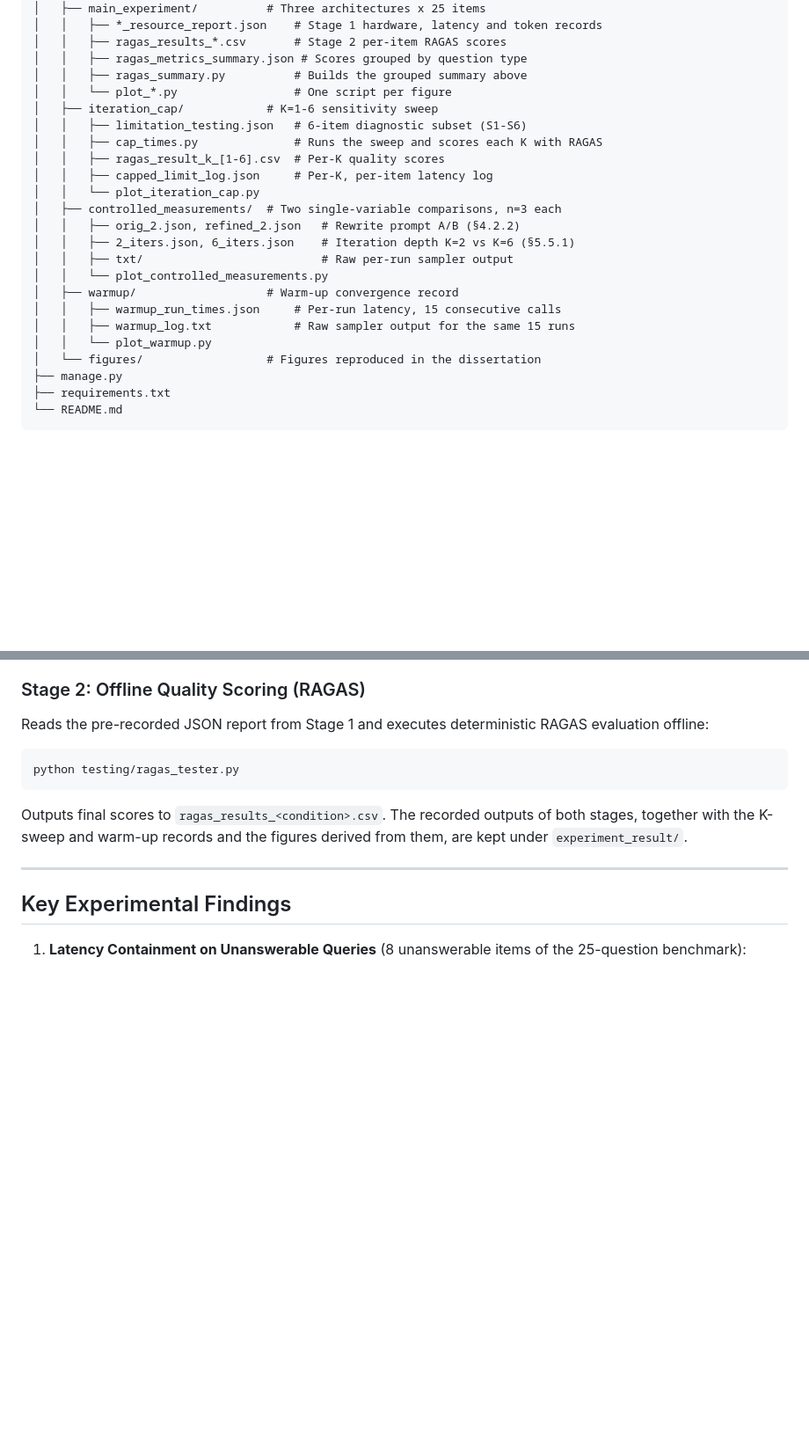
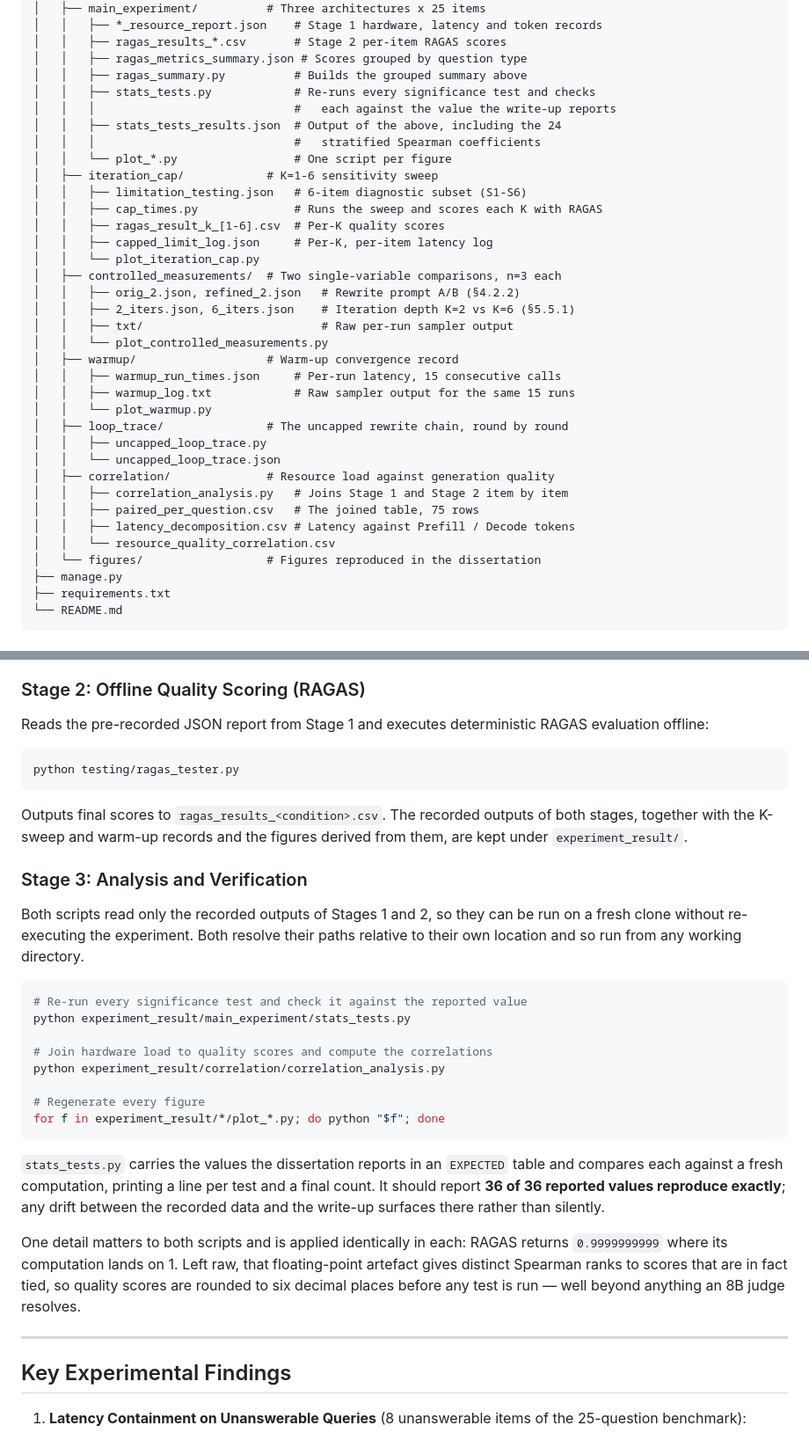
Before and after one commit to charlie125/capped-agentic-crag, a Markdown page: README.md, 2 parts joined by grey strips. Shown at 88% size. Rendered like a GitHub page; blank space fills up the shorter version.

Commit message:
docs(readme): document how the reported statistics are reproduced

````diff
--- a/README.md
+++ b/README.md
@@ -75,6 +75,10 @@ Agentic Corrective RAG (CRAG) frameworks introduce dynamic grading and query-rew
 │   │   ├── ragas_results_*.csv       # Stage 2 per-item RAGAS scores
 │   │   ├── ragas_metrics_summary.json # Scores grouped by question type
 │   │   ├── ragas_summary.py          # Builds the grouped summary above
+│   │   ├── stats_tests.py            # Re-runs every significance test and checks
+│   │   │                             #   each against the value the write-up reports
+│   │   ├── stats_tests_results.json  # Output of the above, including the 24
+│   │   │                             #   stratified Spearman coefficients
 │   │   └── plot_*.py                 # One script per figure
 │   ├── iteration_cap/            # K=1-6 sensitivity sweep
 │   │   ├── limitation_testing.json   # 6-item diagnostic subset (S1-S6)
@@ -91,6 +95,14 @@ Agentic Corrective RAG (CRAG) frameworks introduce dynamic grading and query-rew
 │   │   ├── warmup_run_times.json     # Per-run latency, 15 consecutive calls
 │   │   ├── warmup_log.txt            # Raw sampler output for the same 15 runs
 │   │   └── plot_warmup.py
+│   ├── loop_trace/               # The uncapped rewrite chain, round by round
+│   │   ├── uncapped_loop_trace.py
+│   │   └── uncapped_loop_trace.json
+│   ├── correlation/              # Resource load against generation quality
+│   │   ├── correlation_analysis.py   # Joins Stage 1 and Stage 2 item by item
+│   │   ├── paired_per_question.csv   # The joined table, 75 rows
+│   │   ├── latency_decomposition.csv # Latency against Prefill / Decode tokens
+│   │   └── resource_quality_correlation.csv
 │   └── figures/                  # Figures reproduced in the dissertation
 ├── manage.py
 ├── requirements.txt
@@ -160,6 +172,34 @@ Outputs final scores to `ragas_results_<condition>.csv`. The recorded outputs of
 stages, together with the K-sweep and warm-up records and the figures derived from them,
 are kept under `experiment_result/`.
 
+### Stage 3: Analysis and Verification
+
+Both scripts read only the recorded outputs of Stages 1 and 2, so they can be run on a
+fresh clone without re-executing the experiment. Both resolve their paths relative to
+their own location and so run from any working directory.
+
+```bash
+# Re-run every significance test and check it against the reported value
+python experiment_result/main_experiment/stats_tests.py
+
+# Join hardware load to quality scores and compute the correlations
+python experiment_result/correlation/correlation_analysis.py
+
+# Regenerate every figure
+for f in experiment_result/*/plot_*.py; do python "$f"; done
+```
+
+`stats_tests.py` carries the values the dissertation reports in an `EXPECTED` table and
+compares each against a fresh computation, printing a line per test and a final count.
+It should report **36 of 36 reported values reproduce exactly**; any drift between the
+recorded data and the write-up surfaces there rather than silently.
+
+One detail matters to both scripts and is applied identically in each: RAGAS returns
+`0.9999999999` where its computation lands on 1. Left raw, that floating-point artefact
+gives distinct Spearman ranks to scores that are in fact tied, so quality scores are
+rounded to six decimal places before any test is run — well beyond anything an 8B judge
+resolves.
+
 ---
 
 ## Key Experimental Findings
````
